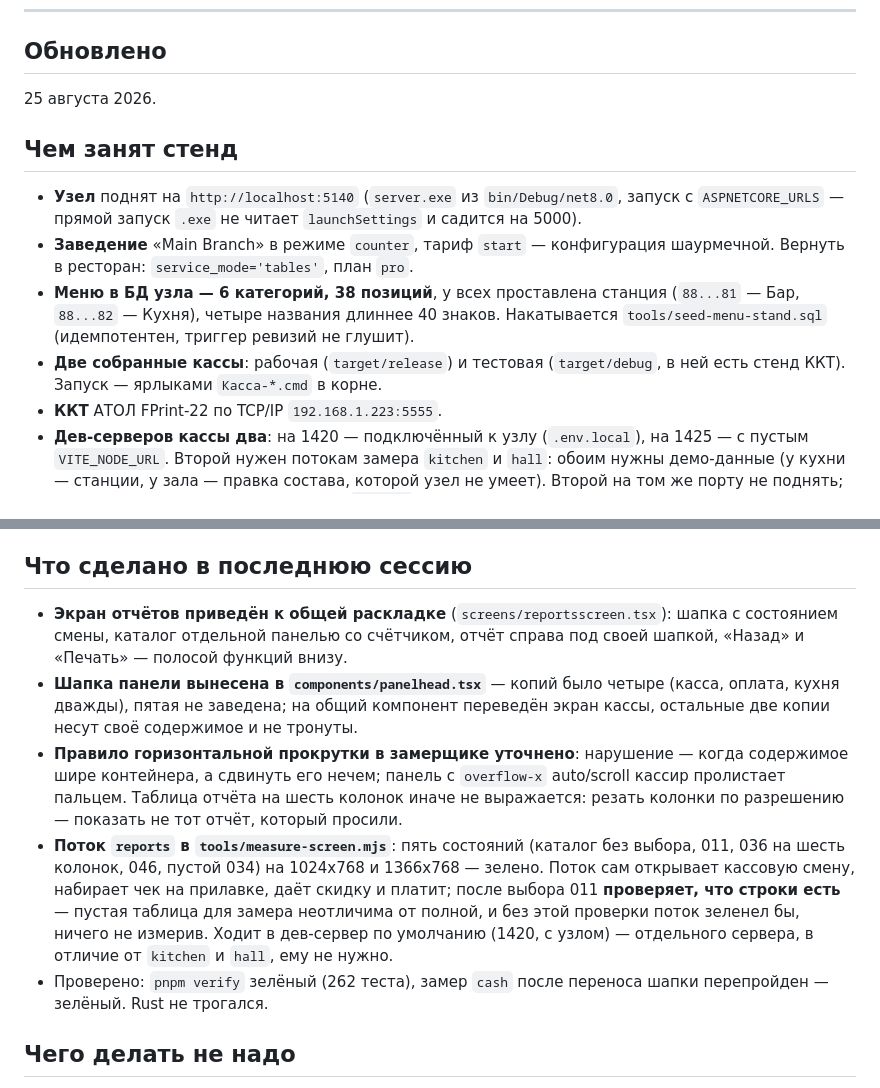
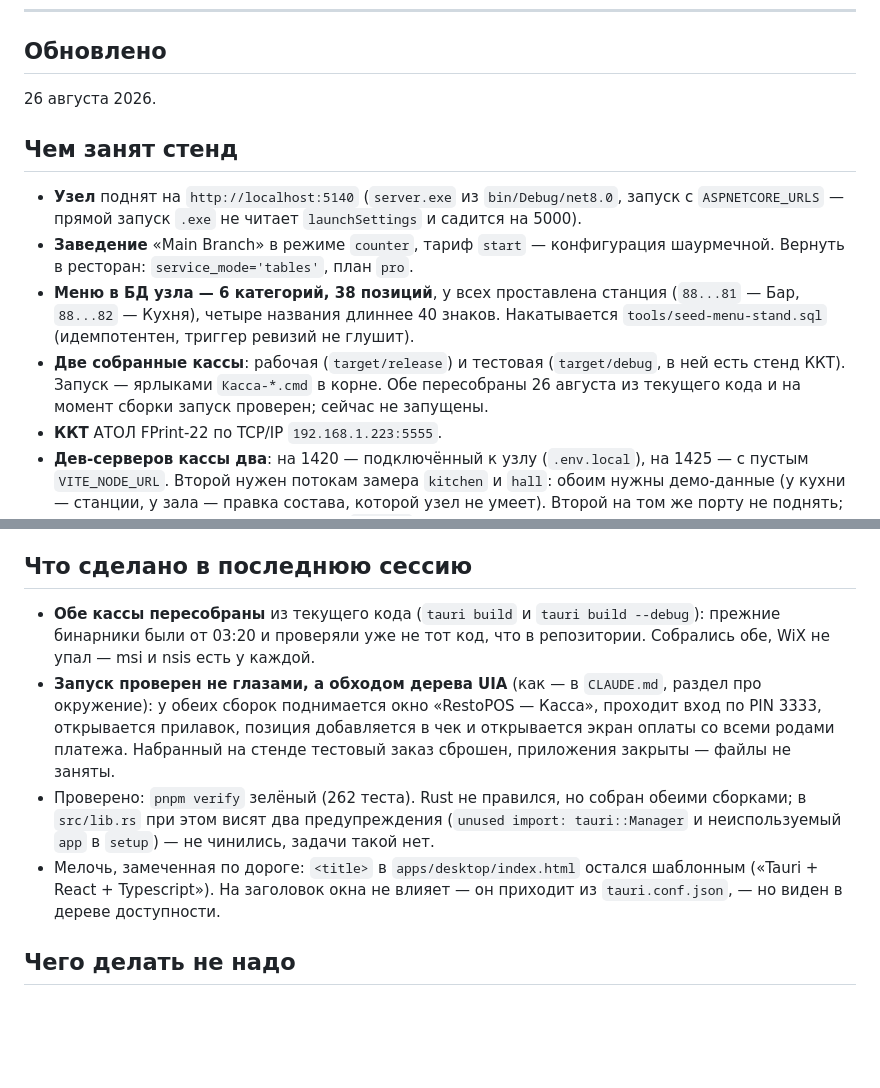
Before and after one commit to 1mposs1blyt/RestoPOS, a Markdown page: docs/state.md, 2 parts joined by grey strips. Rendered like a GitHub page; blank space fills up the shorter version.

```diff
--- a/docs/state.md
+++ b/docs/state.md
@@ -19,7 +19,7 @@
 
 ## Обновлено
 
-25 августа 2026.
+26 августа 2026.
 
 ## Чем занят стенд
 
@@ -34,7 +34,8 @@
   не глушит).
 - **Две собранные кассы**: рабочая (`target/release`) и тестовая
   (`target/debug`, в ней есть стенд ККТ). Запуск — ярлыками `Касса-*.cmd`
-  в корне.
+  в корне. Обе пересобраны 26 августа из текущего кода и на момент сборки
+  запуск проверен; сейчас не запущены.
 - **ККТ** АТОЛ FPrint-22 по TCP/IP `192.168.1.223:5555`.
 - **Дев-серверов кассы два**: на 1420 — подключённый к узлу (`.env.local`),
   на 1425 — с пустым `VITE_NODE_URL`. Второй нужен потокам замера `kitchen`
@@ -113,28 +114,21 @@ CORS на узле разрешает только `http://localhost:1420` (`Pro
 
 ## Что сделано в последнюю сессию
 
-- **Экран отчётов приведён к общей раскладке** (`screens/reportsscreen.tsx`):
-  шапка с состоянием смены, каталог отдельной панелью со счётчиком, отчёт
-  справа под своей шапкой, «Назад» и «Печать» — полосой функций внизу.
-- **Шапка панели вынесена в `components/panelhead.tsx`** — копий было четыре
-  (касса, оплата, кухня дважды), пятая не заведена; на общий компонент
-  переведён экран кассы, остальные две копии несут своё содержимое
-  и не тронуты.
-- **Правило горизонтальной прокрутки в замерщике уточнено**: нарушение —
-  когда содержимое шире контейнера, а сдвинуть его нечем; панель
-  с `overflow-x` auto/scroll кассир пролистает пальцем. Таблица отчёта
-  на шесть колонок иначе не выражается: резать колонки по разрешению —
-  показать не тот отчёт, который просили.
-- **Поток `reports` в `tools/measure-screen.mjs`**: пять состояний (каталог
-  без выбора, 011, 036 на шесть колонок, 046, пустой 034) на 1024x768
-  и 1366x768 — зелено. Поток сам открывает кассовую смену, набирает чек
-  на прилавке, даёт скидку и платит; после выбора 011 **проверяет, что
-  строки есть** — пустая таблица для замера неотличима от полной, и без
-  этой проверки поток зеленел бы, ничего не измерив. Ходит в дев-сервер
-  по умолчанию (1420, с узлом) — отдельного сервера, в отличие от `kitchen`
-  и `hall`, ему не нужно.
-- Проверено: `pnpm verify` зелёный (262 теста), замер `cash` после переноса
-  шапки перепройден — зелёный. Rust не трогался.
+- **Обе кассы пересобраны** из текущего кода (`tauri build` и `tauri build
+  --debug`): прежние бинарники были от 03:20 и проверяли уже не тот код,
+  что в репозитории. Собрались обе, WiX не упал — msi и nsis есть у каждой.
+- **Запуск проверен не глазами, а обходом дерева UIA** (как — в `CLAUDE.md`,
+  раздел про окружение): у обеих сборок поднимается окно «RestoPOS — Касса»,
+  проходит вход по PIN 3333, открывается прилавок, позиция добавляется в чек
+  и открывается экран оплаты со всеми родами платежа. Набранный на стенде
+  тестовый заказ сброшен, приложения закрыты — файлы не заняты.
+- Проверено: `pnpm verify` зелёный (262 теста). Rust не правился, но собран
+  обеими сборками; в `src/lib.rs` при этом висят два предупреждения
+  (`unused import: tauri::Manager` и неиспользуемый `app` в `setup`) —
+  не чинились, задачи такой нет.
+- Мелочь, замеченная по дороге: `<title>` в `apps/desktop/index.html` остался
+  шаблонным («Tauri + React + Typescript»). На заголовок окна не влияет —
+  он приходит из `tauri.conf.json`, — но виден в дереве доступности.
 
 ## Чего делать не надо
 
```
Also changed, not shown: CLAUDE.md (+20 -0 lines), tasks.md (+13 -1 lines).
